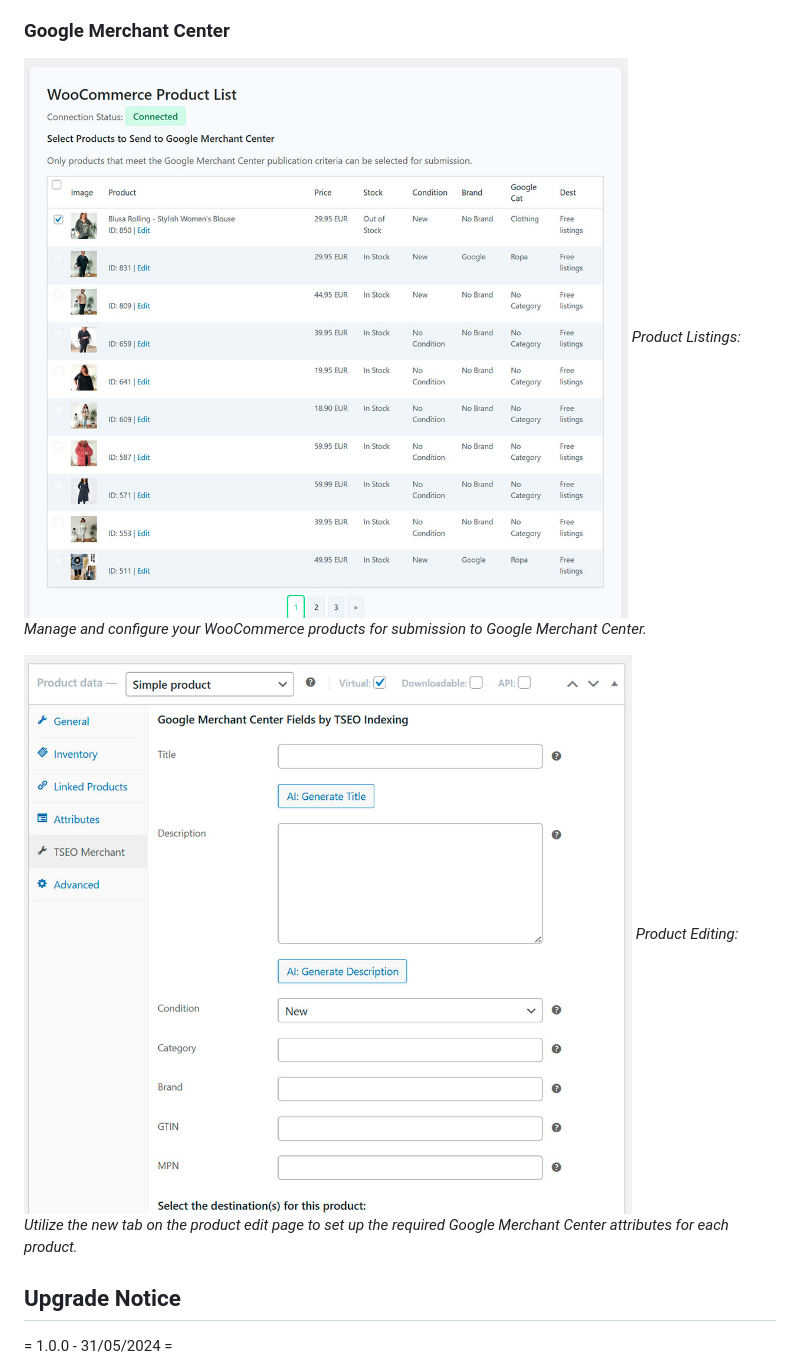
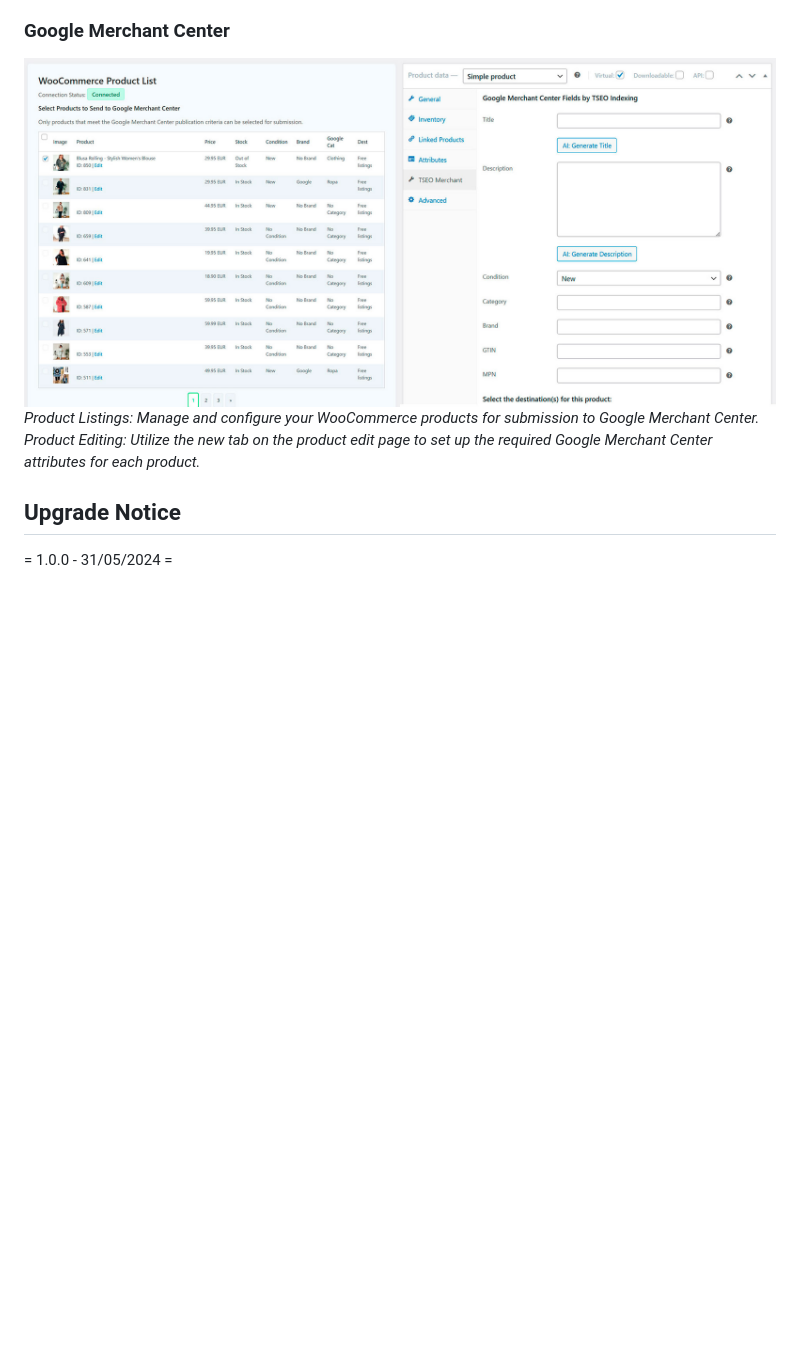
Before and after one commit to tseopro/tseoindexing, a Markdown page: README.md, the part around the change printed below. GitHub-like rendering; pictures changed too: assets/img/tseoindexing-merchant-center.jpg (added), assets/img/tseoindexing-product-edit.jpg (deleted), assets/img/tseoindexing-product-listing.jpg (deleted); blank space fills up the shorter version.

```diff
--- a/README.md
+++ b/README.md
@@ -62,11 +59,8 @@ The AI uses advanced algorithms to analyze your content and create SEO-friendly
 
 ### Google Merchant Center
 
-![Product Listings](assets/img/tseoindexing-product-listing.jpg)
-*Product Listings: Manage and configure your WooCommerce products for submission to Google Merchant Center.*
-
-![Product Editing](assets/img/tseoindexing-product-edit.jpg)
-*Product Editing: Utilize the new tab on the product edit page to set up the required Google Merchant Center attributes for each product.*
+![Merchant Center](assets/img/tseoindexing-merchant-center.jpg)
+*Product Listings: Manage and configure your WooCommerce products for submission to Google Merchant Center. Product Editing: Utilize the new tab on the product edit page to set up the required Google Merchant Center attributes for each product.*
 
 ## Upgrade Notice
 
```
Also changed, not shown: other parts of README.md (+2 -5 lines), assets/img/tseoindexing-console-search.jpg (added), assets/img/tseoindexing-url-deleted.jpg (deleted), assets/img/tseoindexing-url-settings.jpg (deleted).
